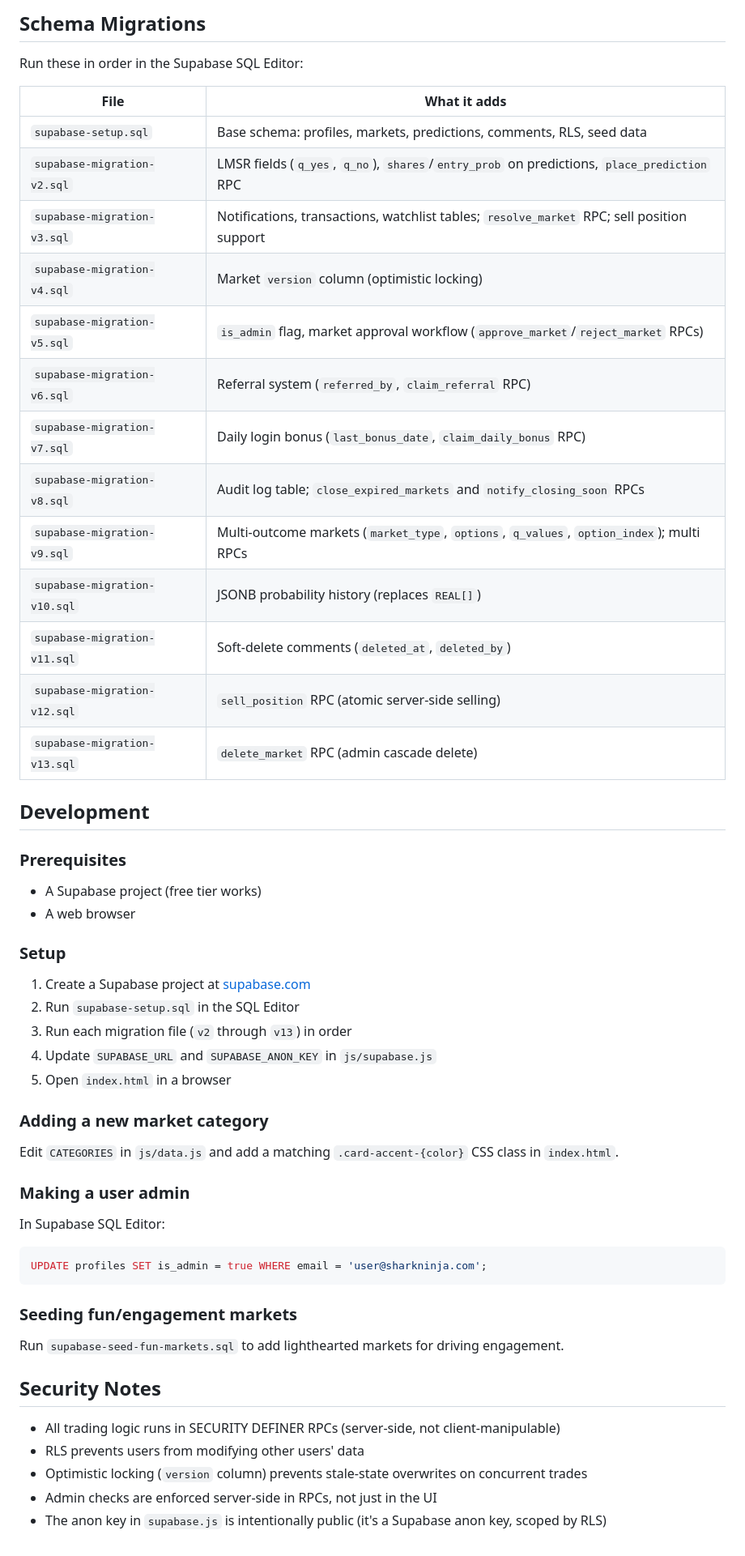
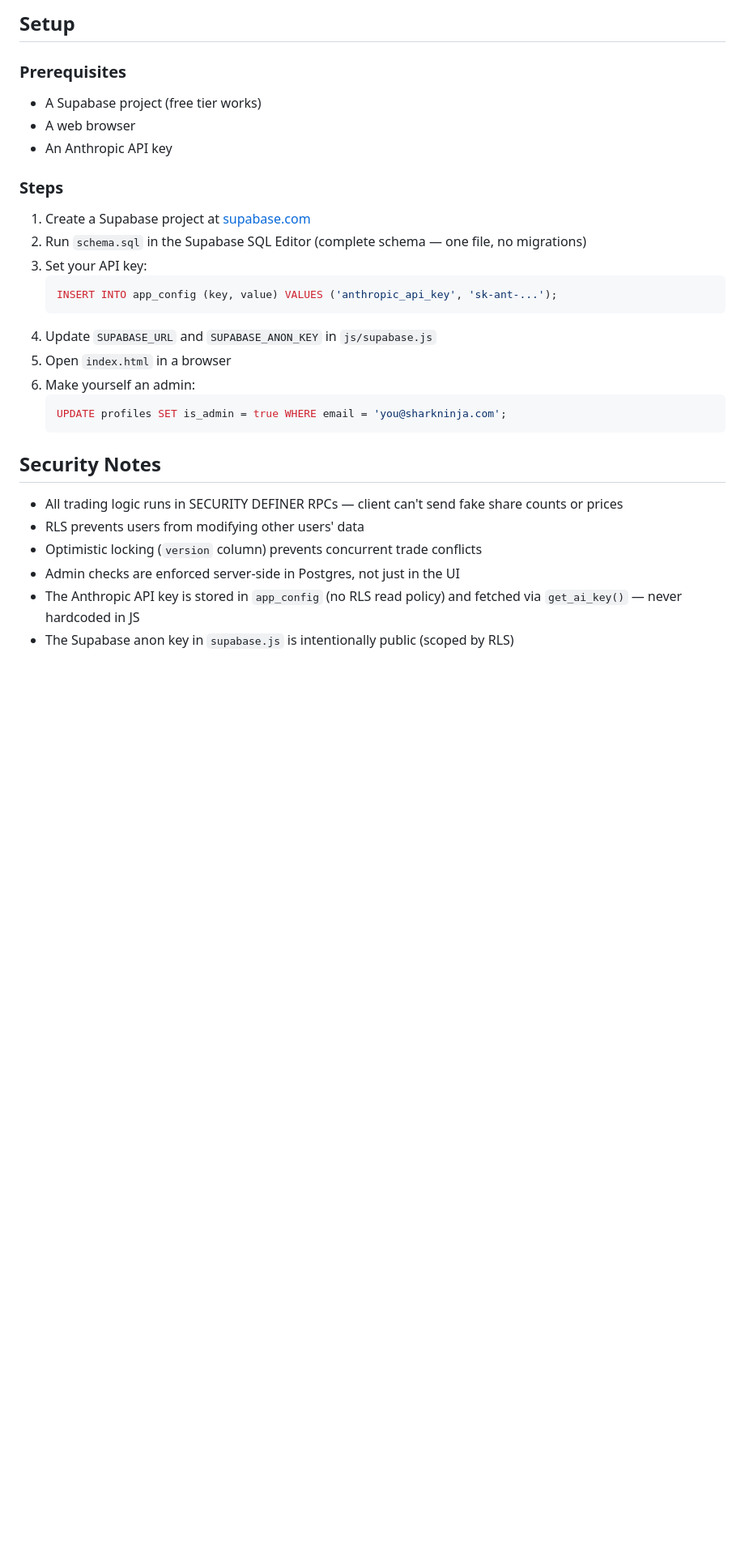
Before and after one commit to dbourdeau/SN_Prediction_Market_demo, a Markdown page: README.md, the part around one of its changes. Shown at 81% size. Drawn GitHub-style; blank space fills up the shorter version.

````diff
--- a/README.md
+++ b/README.md
@@ -197,53 +288,30 @@ Key patterns:
 
-## Schema Migrations
-
-Run these in order in the Supabase SQL Editor:
-
-| File | What it adds |
-|------|-------------|
-| `supabase-setup.sql` | Base schema: profiles, markets, predictions, comments, RLS, seed data |
-| `supabase-migration-v2.sql` | LMSR fields (`q_yes`, `q_no`), `shares`/`entry_prob` on predictions, `place_prediction` RPC |
-| `supabase-migration-v3.sql` | Notifications, transactions, watchlist tables; `resolve_market` RPC; sell position support |
-| `supabase-migration-v4.sql` | Market `version` column (optimistic locking) |
-| `supabase-migration-v5.sql` | `is_admin` flag, market approval workflow (`approve_market`/`reject_market` RPCs) |
-| `supabase-migration-v6.sql` | Referral system (`referred_by`, `claim_referral` RPC) |
-| `supabase-migration-v7.sql` | Daily login bonus (`last_bonus_date`, `claim_daily_bonus` RPC) |
-| `supabase-migration-v8.sql` | Audit log table; `close_expired_markets` and `notify_closing_soon` RPCs |
-| `supabase-migration-v9.sql` | Multi-outcome markets (`market_type`, `options`, `q_values`, `option_index`); multi RPCs |
-| `supabase-migration-v10.sql` | JSONB probability history (replaces `REAL[]`) |
-| `supabase-migration-v11.sql` | Soft-delete comments (`deleted_at`, `deleted_by`) |
-| `supabase-migration-v12.sql` | `sell_position` RPC (atomic server-side selling) |
-| `supabase-migration-v13.sql` | `delete_market` RPC (admin cascade delete) |
-
-## Development
+## Setup
 
 ### Prerequisites
 - A Supabase project (free tier works)
 - A web browser
+- An Anthropic API key
 
-### Setup
+### Steps
 1. Create a Supabase project at [supabase.com](https://supabase.com)
-2. Run `supabase-setup.sql` in the SQL Editor
-3. Run each migration file (`v2` through `v13`) in order
+2. Run `schema.sql` in the Supabase SQL Editor (complete schema — one file, no migrations)
+3. Set your API key:
+   ```sql
+   INSERT INTO app_config (key, value) VALUES ('anthropic_api_key', 'sk-ant-...');
+   ```
 4. Update `SUPABASE_URL` and `SUPABASE_ANON_KEY` in `js/supabase.js`
 5. Open `index.html` in a browser
-
-### Adding a new market category
-Edit `CATEGORIES` in `js/data.js` and add a matching `.card-accent-{color}` CSS class in `index.html`.
-
-### Making a user admin
-In Supabase SQL Editor:
-```sql
-UPDATE profiles SET is_admin = true WHERE email = 'user@sharkninja.com';
-```
-
-### Seeding fun/engagement markets
-Run `supabase-seed-fun-markets.sql` to add lighthearted markets for driving engagement.
+6. Make yourself an admin:
+   ```sql
+   UPDATE profiles SET is_admin = true WHERE email = 'you@sharkninja.com';
+   ```
 
 ## Security Notes
 
-- All trading logic runs in SECURITY DEFINER RPCs (server-side, not client-manipulable)
+- All trading logic runs in SECURITY DEFINER RPCs — client can't send fake share counts or prices
 - RLS prevents users from modifying other users' data
-- Optimistic locking (`version` column) prevents stale-state overwrites on concurrent trades
-- Admin checks are enforced server-side in RPCs, not just in the UI
-- The anon key in `supabase.js` is intentionally public (it's a Supabase anon key, scoped by RLS)
+- Optimistic locking (`version` column) prevents concurrent trade conflicts
+- Admin checks are enforced server-side in Postgres, not just in the UI
+- The Anthropic API key is stored in `app_config` (no RLS read policy) and fetched via `get_ai_key()` — never hardcoded in JS
+- The Supabase anon key in `supabase.js` is intentionally public (scoped by RLS)
````
Also changed, not shown: other parts of README.md (+173 -82 lines).
